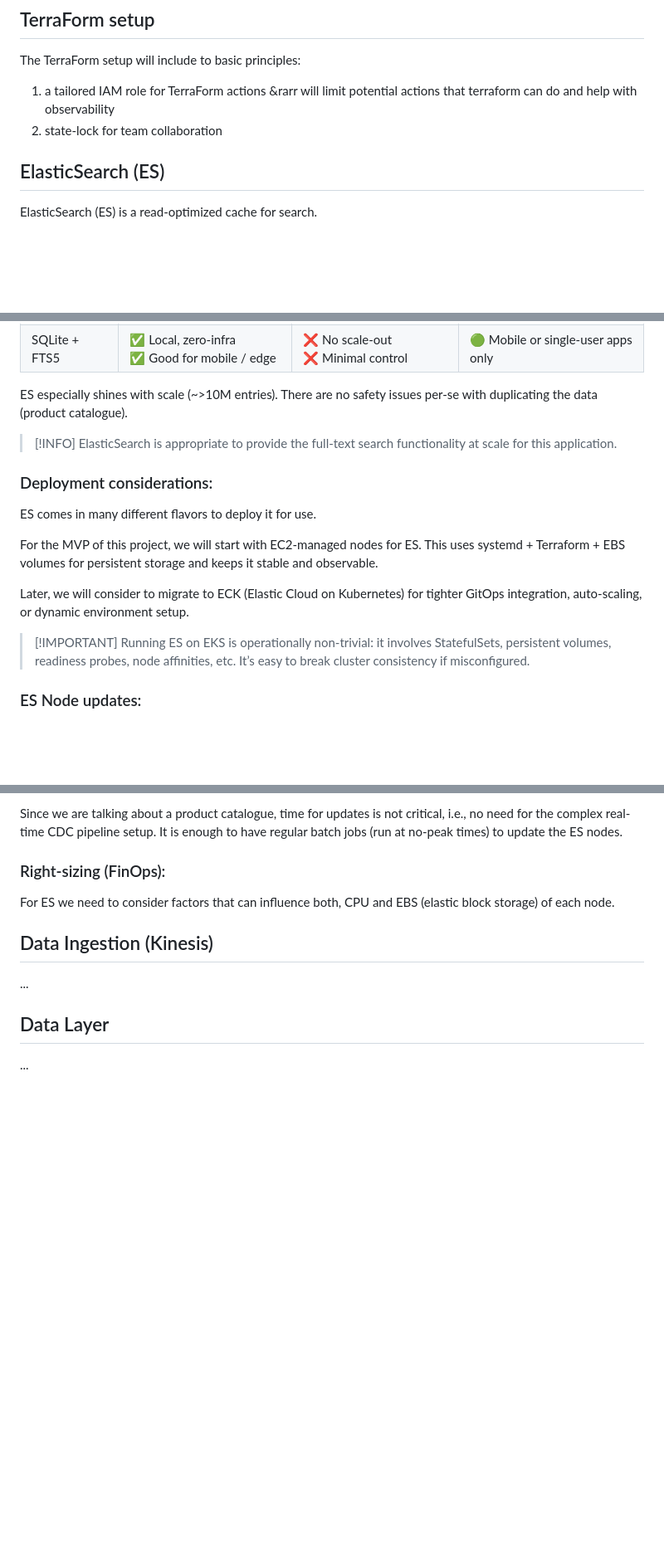
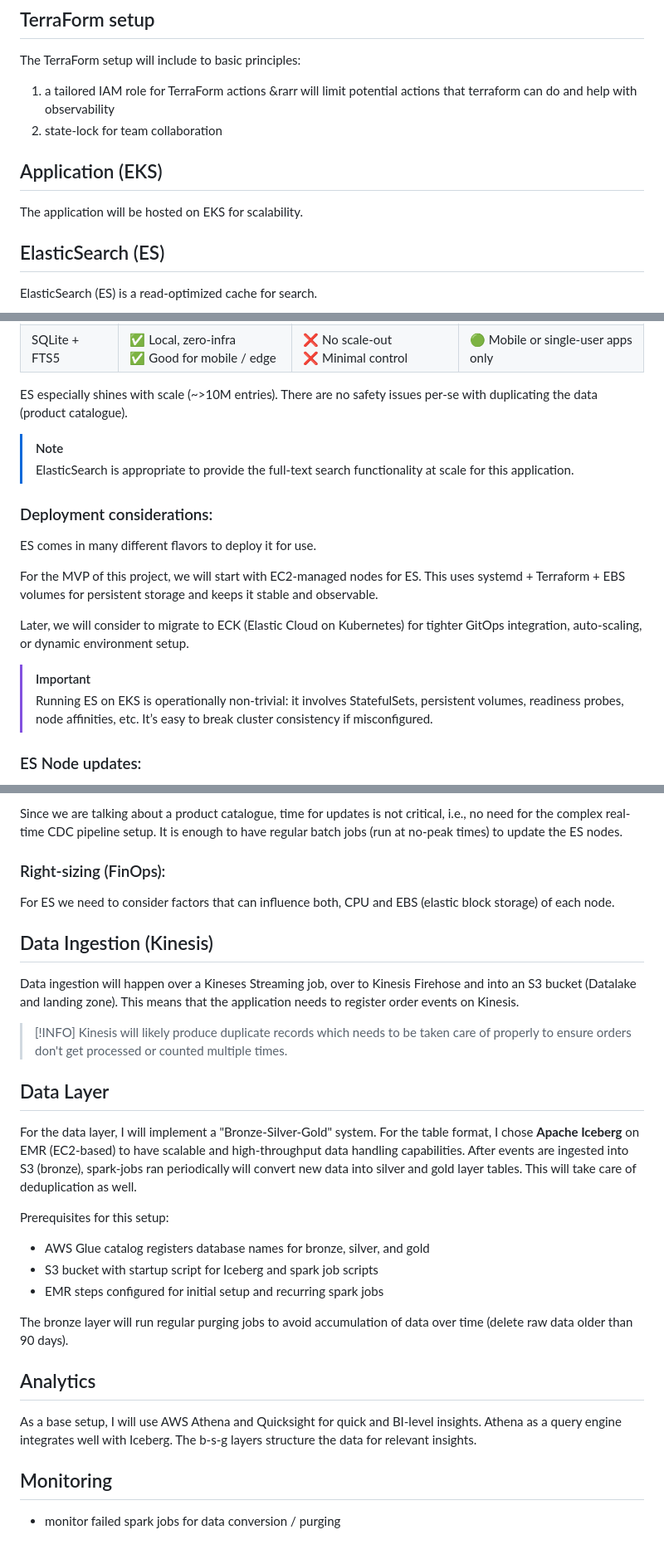
Before and after one commit to fabio-teichmann/cep_7_e-commerce, a Markdown page: README.md, 3 parts joined by grey strips. Shown: that part at 83% size. Rendered like a GitHub page; blank space fills up the shorter version.

Commit message:
arch definitions: data ingestion and storage + analytics

```diff
--- a/README.md
+++ b/README.md
@@ -5,6 +5,10 @@ Advanced Scalable E-commerce Web Application with Real-Time Streaming, Security,
 The TerraForm setup will include to basic principles:
 1. a tailored IAM role for TerraForm actions &rarr will limit potential actions that terraform can do and help with observability
 2. state-lock for team collaboration
+
+
+## Application (EKS)
+The application will be hosted on EKS for scalability.
 
 
 ## ElasticSearch (ES)
@@ -29,7 +33,7 @@ ES is resource hungry (need to ensure the processing nodes have enough CPU and R
 
 ES especially shines with scale (~>10M entries). There are no safety issues per-se with duplicating the data (product catalogue).
 
-> [!INFO]
+> [!NOTE]
 > ElasticSearch is appropriate to provide the full-text search functionality at scale for this application.
 
 
@@ -40,7 +44,8 @@ For the MVP of this project, we will start with EC2-managed nodes for ES. This u
 
 Later, we will consider to migrate to ECK (Elastic Cloud on Kubernetes) for tighter GitOps integration, auto-scaling, or dynamic environment setup.
 
-> [!IMPORTANT] Running ES on EKS is operationally non-trivial: it involves StatefulSets, persistent volumes, readiness probes, node affinities, etc. It’s easy to break cluster consistency if misconfigured.
+> [!IMPORTANT]
+> Running ES on EKS is operationally non-trivial: it involves StatefulSets, persistent volumes, readiness probes, node affinities, etc. It’s easy to break cluster consistency if misconfigured.
 
 
 ### ES Node updates:
@@ -57,8 +62,26 @@ For ES we need to consider factors that can influence both, CPU and EBS (elastic
 
 
 ## Data Ingestion (Kinesis)
-...
+Data ingestion will happen over a Kineses Streaming job, over to Kinesis Firehose and into an S3 bucket (Datalake and landing zone). This means that the application needs to register order events on Kinesis.
+
+> [!INFO]
+> Kinesis will likely produce duplicate records which needs to be taken care of properly to ensure orders don't get processed or counted multiple times.
 
 
 ## Data Layer
-...
+For the data layer, I will implement a "Bronze-Silver-Gold" system. For the table format, I chose **Apache Iceberg** on EMR (EC2-based) to have scalable and high-throughput data handling capabilities. After events are ingested into S3 (bronze), spark-jobs ran periodically will convert new data into silver and gold layer tables. This will take care of deduplication as well.
+
+Prerequisites for this setup:
+- AWS Glue catalog registers database names for bronze, silver, and gold
+- S3 bucket with startup script for Iceberg and spark job scripts
+- EMR steps configured for initial setup and recurring spark jobs
+
+The bronze layer will run regular purging jobs to avoid accumulation of data over time (delete raw data older than 90 days).
+
+
+## Analytics
+As a base setup, I will use AWS Athena and Quicksight for quick and BI-level insights. Athena as a query engine integrates well with Iceberg. The b-s-g layers structure the data for relevant insights.
+
+
+## Monitoring
+- monitor failed spark jobs for data conversion / purging
```
